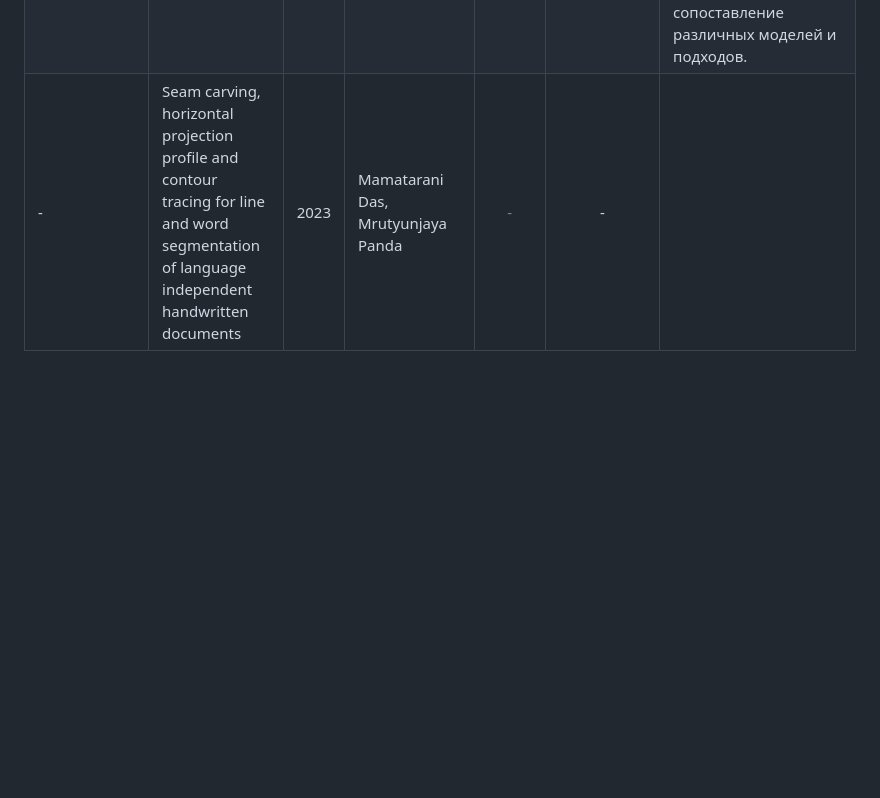
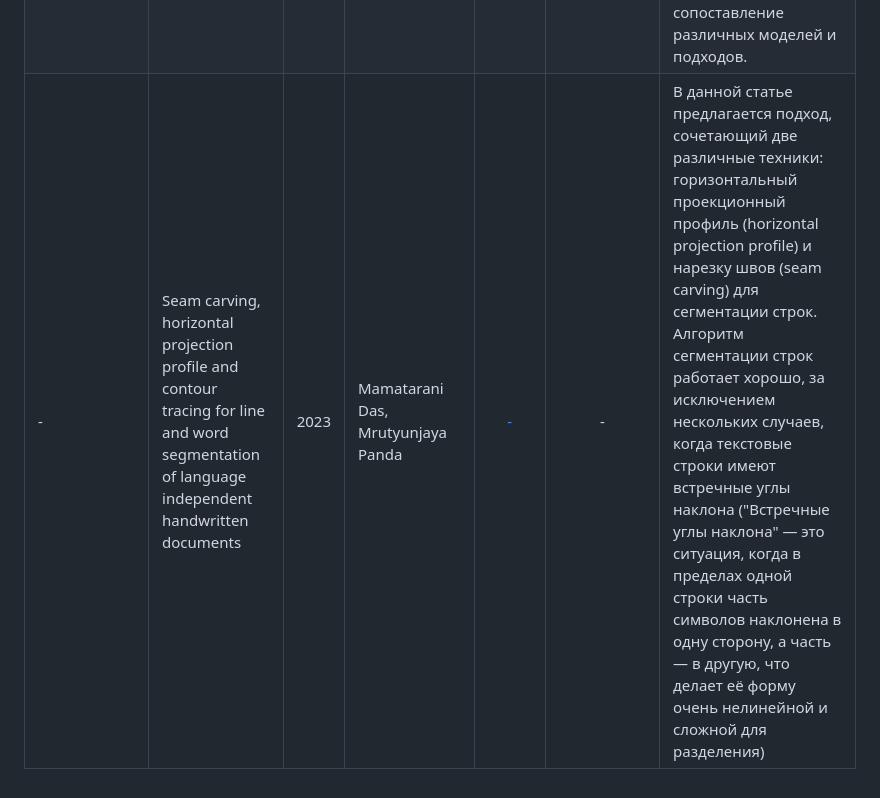
Before and after one commit to intsystems/2026-Project-190, a Markdown page: LINKREVIEW.md, the part around the change. Rendered like a GitHub page; blank space fills up the shorter version.

```diff
--- a/LINKREVIEW.md
+++ b/LINKREVIEW.md
@@ -26,4 +26,4 @@
 | - | Statistical Text Line Analysis in Handwritten Documents | 2012 | Bosch Vicente, Toselli Alejandro Hector, Vidal Enrique | [DOI](https://sci-hub.su/meta/10.1109/icfhr.2012.274) | - | Подход к анализу и детектированию строк текста в рукописных документах, основанный на скрытых марковских моделях. |
 | - | Angle Minimization and Graph Analysis for Text Line Segmentation in Handwritten Documents | 2018 | Setitra Insaf, Meziane Abdelkrim | [DOI](https://sci-hub.su/meta/10.1109/icfhr-2018.2018.00085) | - | Подход к анализу и детектированию строк в рукописных документах, основанный на минимизации угла и анализе графов для выделения строк текста. Очень хорошая статья, полно сравнений с другими методами. Алгоритм даёт не лучший результат в целом, но в случаях, когда связные компоненты (слова или части слов в рукописи) достаточно разделены и когда графемы не перекрываются - результат 100%. |
 | - | Recent advances in text line segmentation and baseline detection in historical document images: a systematic review | 2025 | Irina Rabaev, Marina Litvak  | [-](https://link.springer.com/article/10.1007/s10032-025-00526-w) | - | Статья предлагает критическое понимание последних достижений и разработок, обеспечивая основу для будущих исследований. Проанализировав множество работ сатья пишет: Тем не менее, все еще существуют группы языков, которые менее изучены (например, славянская группа языков, которые включают украинский, польский и сербский, и балтийские языки, которые включают литовский и латышский). Будущие исследования должны быть сосредоточены на сборе и аннотировании наборов данных для недопредставленных языков. Создание контрольных наборов данных для этих языковых групп позволит проводить последовательную оценку и сопоставление различных моделей и подходов. |
-| - | Seam carving, horizontal projection profile and contour tracing for line and word segmentation of language independent handwritten documents | 2023 | Mamatarani Das, Mrutyunjaya Panda | [-](https://www.sciencedirect.com/science/article/pii/S2590123023002372) | - | |
+| - | Seam carving, horizontal projection profile and contour tracing for line and word segmentation of language independent handwritten documents | 2023 | Mamatarani Das, Mrutyunjaya Panda | [-](https://www.sciencedirect.com/science/article/pii/S2590123023002372) | - | В данной статье предлагается подход, сочетающий две различные техники: горизонтальный проекционный профиль (horizontal projection profile) и нарезку швов (seam carving) для сегментации строк. Алгоритм сегментации строк работает хорошо, за исключением нескольких случаев, когда текстовые строки имеют встречные углы наклона ("Встречные углы наклона" — это ситуация, когда в пределах одной строки часть символов наклонена в одну сторону, а часть — в другую, что делает её форму очень нелинейной и сложной для разделения) |
```
